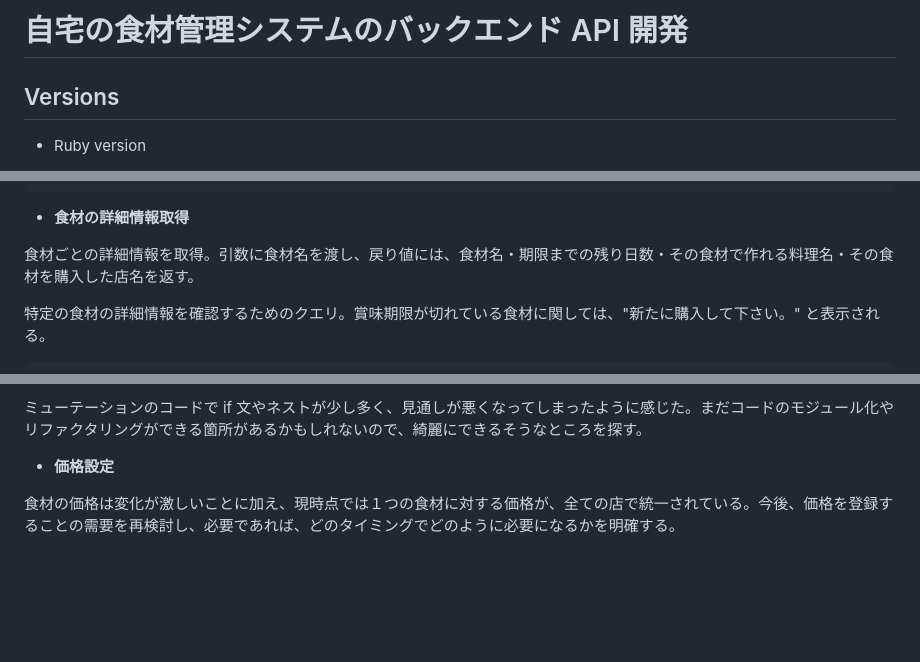
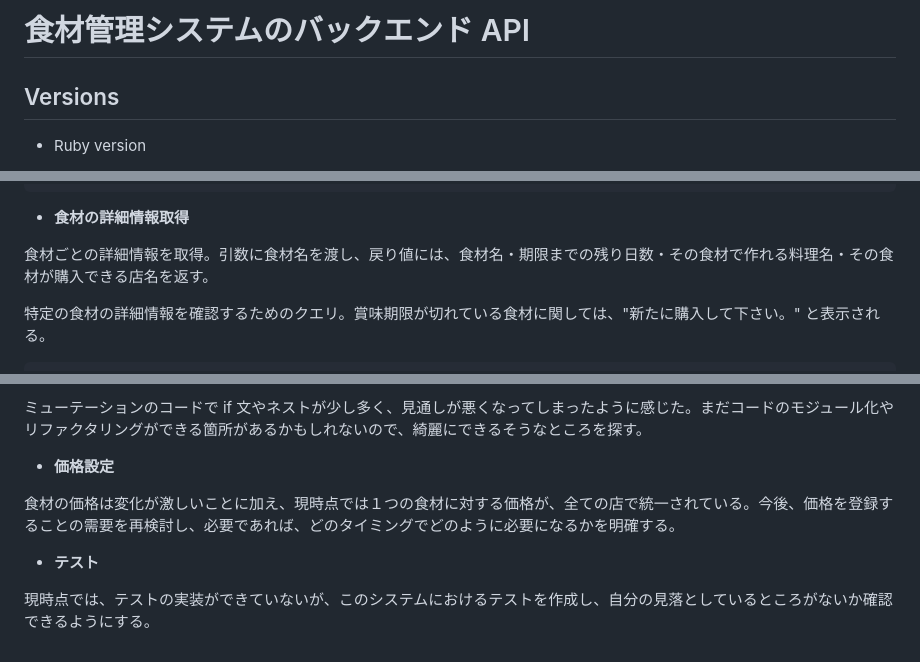
Before and after one commit to DaisukeKarasawa/food-app, a Markdown page: README.md, 3 parts joined by grey strips. GitHub-like rendering; blank space fills up the shorter version.

```diff
--- a/README.md
+++ b/README.md
@@ -1,4 +1,4 @@
-# 自宅の食材管理システムのバックエンド API 開発
+# 食材管理システムのバックエンド API
 
 ## Versions
 
@@ -67,7 +67,7 @@ Apollo サーバーに加え、フロントエンドのフレームワークの
 
 - **食材の詳細情報取得**
 
-食材ごとの詳細情報を取得。引数に食材名を渡し、戻り値には、食材名・期限までの残り日数・その食材で作れる料理名・その食材を購入した店名を返す。
+食材ごとの詳細情報を取得。引数に食材名を渡し、戻り値には、食材名・期限までの残り日数・その食材で作れる料理名・その食材が購入できる店名を返す。
 
 特定の食材の詳細情報を確認するためのクエリ。賞味期限が切れている食材に関しては、"新たに購入して下さい。" と表示される。
 
@@ -510,3 +510,7 @@ mutation {
 - **価格設定**
 
 食材の価格は変化が激しいことに加え、現時点では１つの食材に対する価格が、全ての店で統一されている。今後、価格を登録することの需要を再検討し、必要であれば、どのタイミングでどのように必要になるかを明確する。
+
+- **テスト**
+
+現時点では、テストの実装ができていないが、このシステムにおけるテストを作成し、自分の見落としているところがないか確認できるようにする。
```
